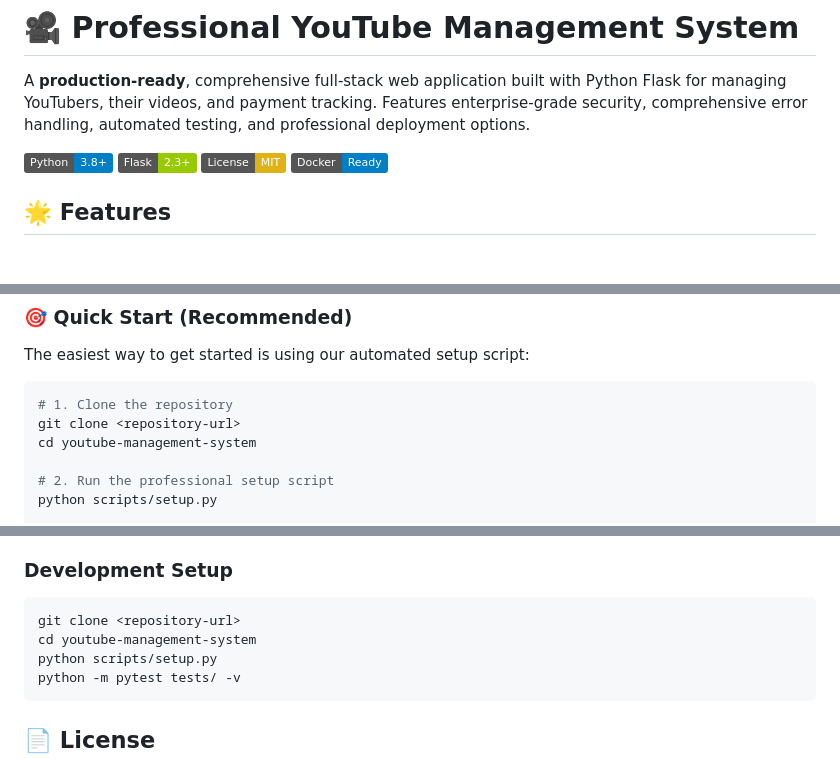
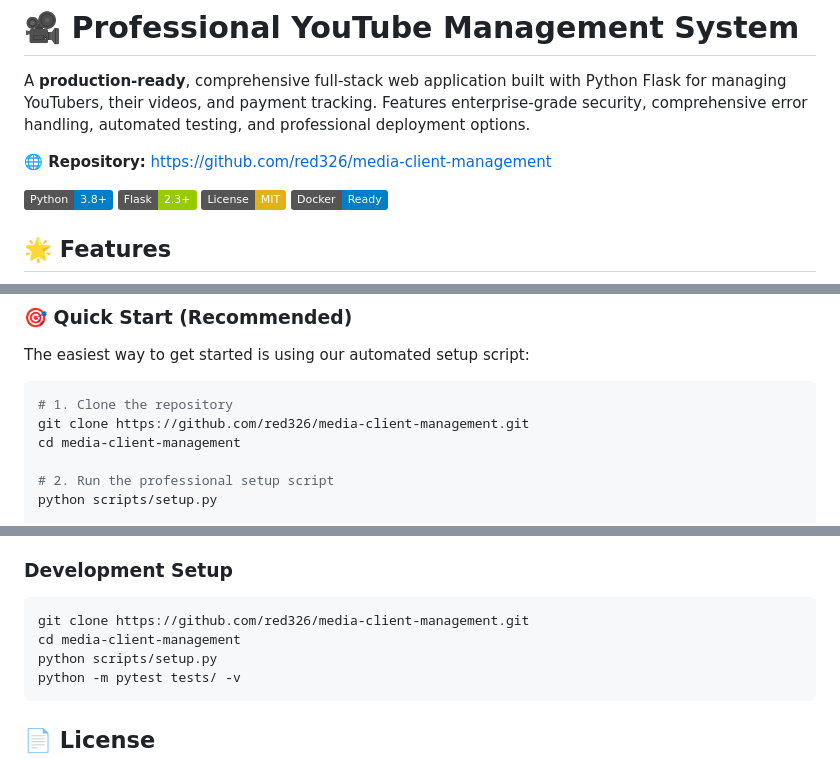
Before and after one commit to red326/media-client-management, a Markdown page: README.md, 3 parts joined by grey strips. GitHub-like rendering; badges without logos; blank space fills up the shorter version.

Commit message:
Update README with correct GitHub repository link

````diff
--- a/README.md
+++ b/README.md
@@ -1,6 +1,8 @@
 # 🎥 Professional YouTube Management System
 
 A **production-ready**, comprehensive full-stack web application built with Python Flask for managing YouTubers, their videos, and payment tracking. Features enterprise-grade security, comprehensive error handling, automated testing, and professional deployment options.
+
+**🌐 Repository:** https://github.com/red326/media-client-management
 
 [![Python](https://img.shields.io/badge/Python-3.8+-blue.svg)](https://python.org)
 [![Flask](https://img.shields.io/badge/Flask-2.3+-green.svg)](https://flask.palletsprojects.com)
@@ -77,8 +79,8 @@ The easiest way to get started is using our automated setup script:
 
 ```bash
 # 1. Clone the repository
-git clone <repository-url>
-cd youtube-management-system
+git clone https://github.com/red326/media-client-management.git
+cd media-client-management
 
 # 2. Run the professional setup script
 python scripts/setup.py
@@ -499,8 +501,8 @@ We welcome contributions! Please see our contributing guidelines:
 
 ### **Development Setup**
 ```bash
-git clone <repository-url>
-cd youtube-management-system
+git clone https://github.com/red326/media-client-management.git
+cd media-client-management
 python scripts/setup.py
 python -m pytest tests/ -v
 ```
````
